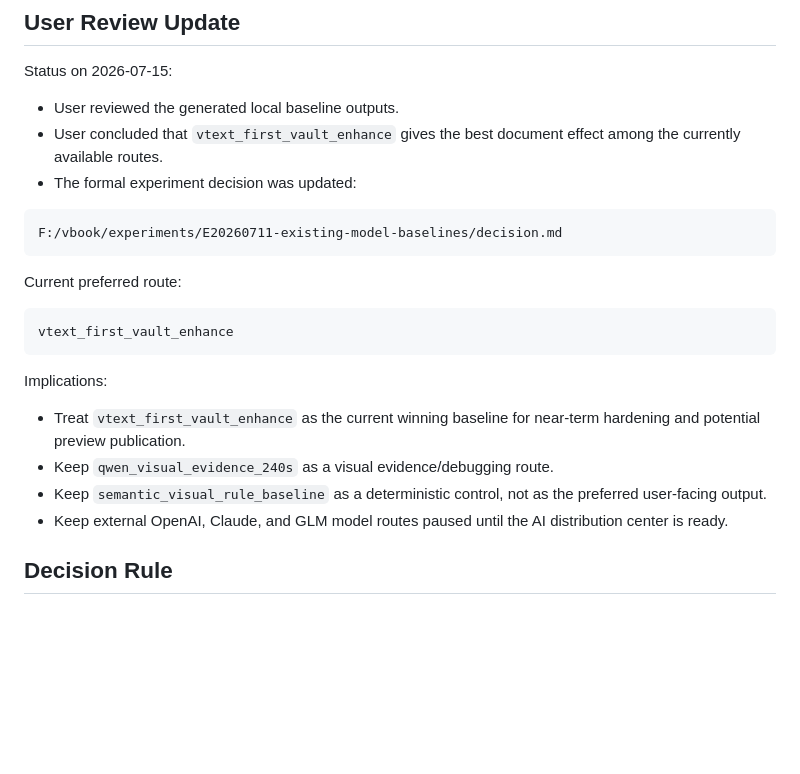
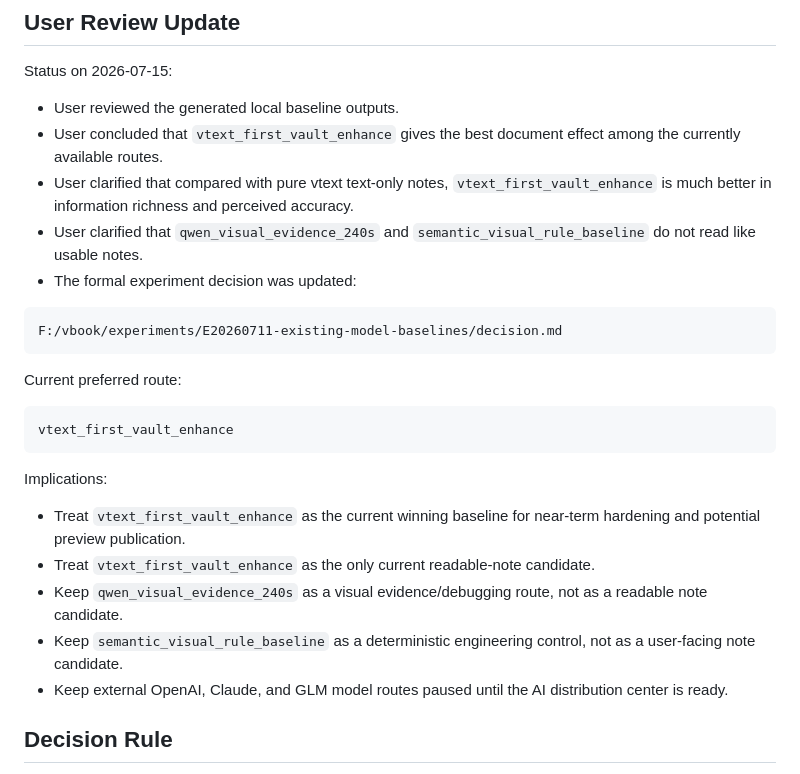
Before and after one commit to ronliu014/vbook, a Markdown page: docs/70_progress/2026-07-11-existing-model-baseline-plan.md, the part around the change. GitHub-like rendering; blank space fills up the shorter version.

Commit message:
Clarify readable note baseline classification

````diff
--- a/docs/70_progress/2026-07-11-existing-model-baseline-plan.md
+++ b/docs/70_progress/2026-07-11-existing-model-baseline-plan.md
@@ -258,6 +258,11 @@ Status on 2026-07-15:
 - User reviewed the generated local baseline outputs.
 - User concluded that `vtext_first_vault_enhance` gives the best document
   effect among the currently available routes.
+- User clarified that compared with pure vtext text-only notes,
+  `vtext_first_vault_enhance` is much better in information richness and
+  perceived accuracy.
+- User clarified that `qwen_visual_evidence_240s` and
+  `semantic_visual_rule_baseline` do not read like usable notes.
 - The formal experiment decision was updated:
 
 ```text
@@ -274,9 +279,11 @@ Implications:
 
 - Treat `vtext_first_vault_enhance` as the current winning baseline for
   near-term hardening and potential preview publication.
-- Keep `qwen_visual_evidence_240s` as a visual evidence/debugging route.
-- Keep `semantic_visual_rule_baseline` as a deterministic control, not as the
-  preferred user-facing output.
+- Treat `vtext_first_vault_enhance` as the only current readable-note candidate.
+- Keep `qwen_visual_evidence_240s` as a visual evidence/debugging route, not as
+  a readable note candidate.
+- Keep `semantic_visual_rule_baseline` as a deterministic engineering control,
+  not as a user-facing note candidate.
 - Keep external OpenAI, Claude, and GLM model routes paused until the AI
   distribution center is ready.
 
````
